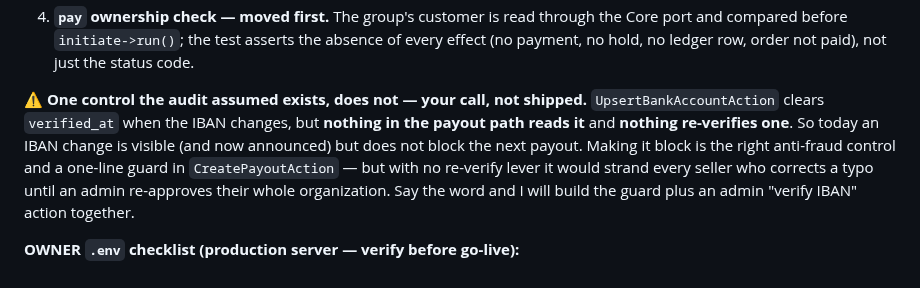
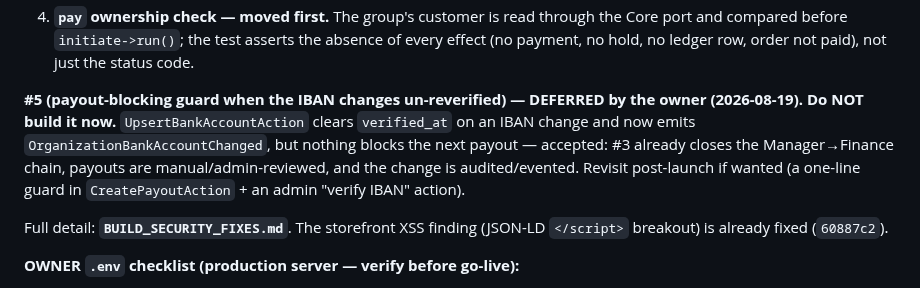
Before and after one commit to abdullahcetin07/marketplace, a Markdown page: HANDOFF.md, the part around the change. Drawn GitHub-style.

Commit message:
docs(handoff): security fixes 1–4 done+deployed, #5 deferred; SEO queued next
Records the server's four security fixes as landed and make-check-green, notes
the owner deferred the IBAN payout-block guard (#5), and leaves BUILD_SEO_BACKEND
as the next queued (post-launch) item.

Co-Authored-By: Claude Opus 4.8 <noreply@anthropic.com>

```diff
--- a/HANDOFF.md
+++ b/HANDOFF.md
@@ -42,14 +42,15 @@ pending.
    every effect (no payment, no hold, no ledger row, order not paid), not just the
    status code.
 
-**⚠️ One control the audit assumed exists, does not — your call, not shipped.**
-`UpsertBankAccountAction` clears `verified_at` when the IBAN changes, but **nothing
-in the payout path reads it** and **nothing re-verifies one**. So today an IBAN
-change is visible (and now announced) but does not block the next payout. Making it
-block is the right anti-fraud control and a one-line guard in `CreatePayoutAction`
-— but with no re-verify lever it would strand every seller who corrects a typo
-until an admin re-approves their whole organization. Say the word and I will build
-the guard plus an admin "verify IBAN" action together.
+**#5 (payout-blocking guard when the IBAN changes un-reverified) — DEFERRED by the owner
+(2026-08-19). Do NOT build it now.** `UpsertBankAccountAction` clears `verified_at` on an
+IBAN change and now emits `OrganizationBankAccountChanged`, but nothing blocks the next
+payout — accepted: #3 already closes the Manager→Finance chain, payouts are
+manual/admin-reviewed, and the change is audited/evented. Revisit post-launch if wanted
+(a one-line guard in `CreatePayoutAction` + an admin "verify IBAN" action).
+
+Full detail: **`BUILD_SECURITY_FIXES.md`**. The storefront XSS finding (JSON-LD
+`</script>` breakout) is already fixed (`60887c2`).
 
 **OWNER `.env` checklist (production server — verify before go-live):**
 - `APP_DEBUG=false`, `APP_ENV=production` (the `.env.example` template ships `true`).
```
